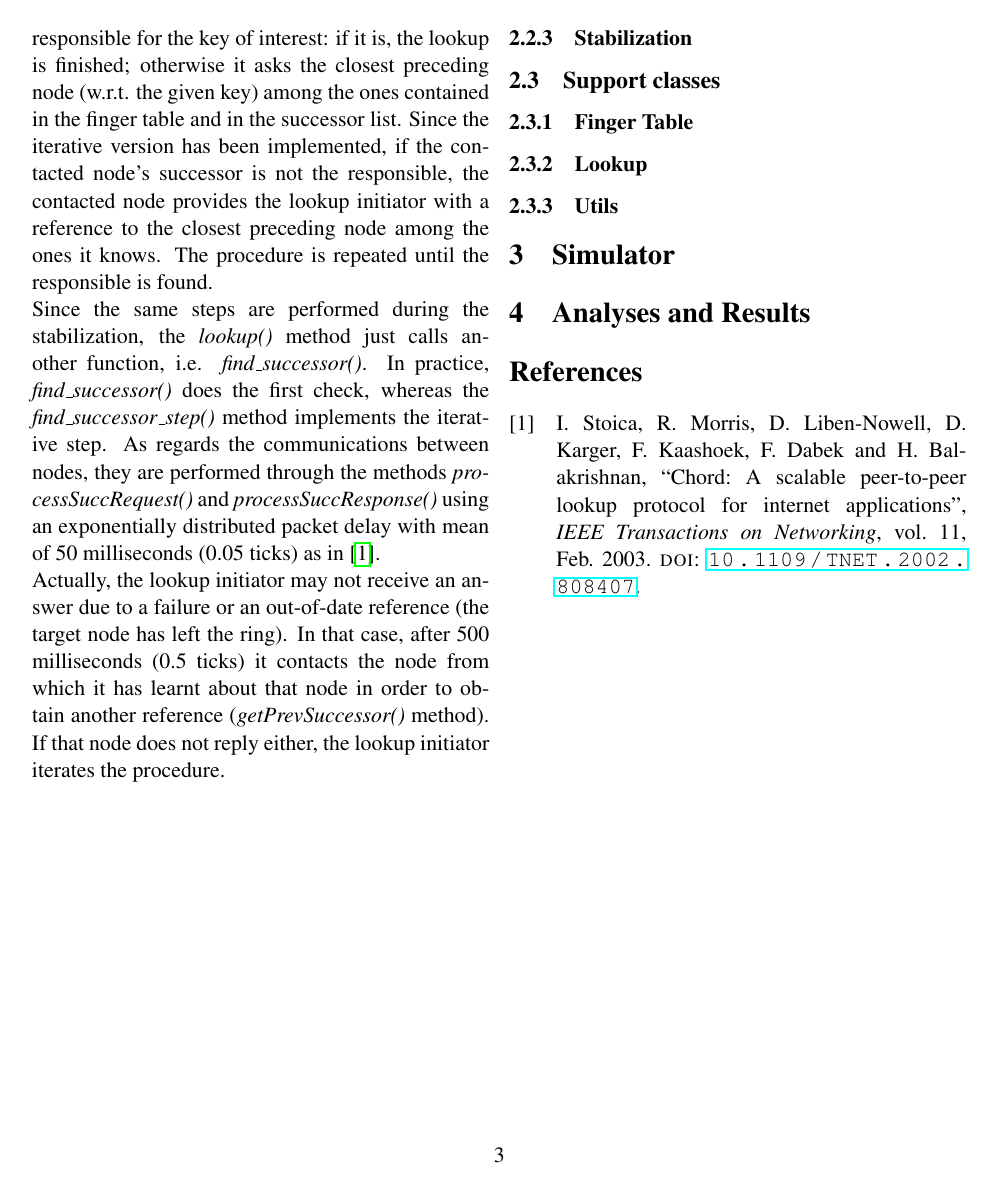
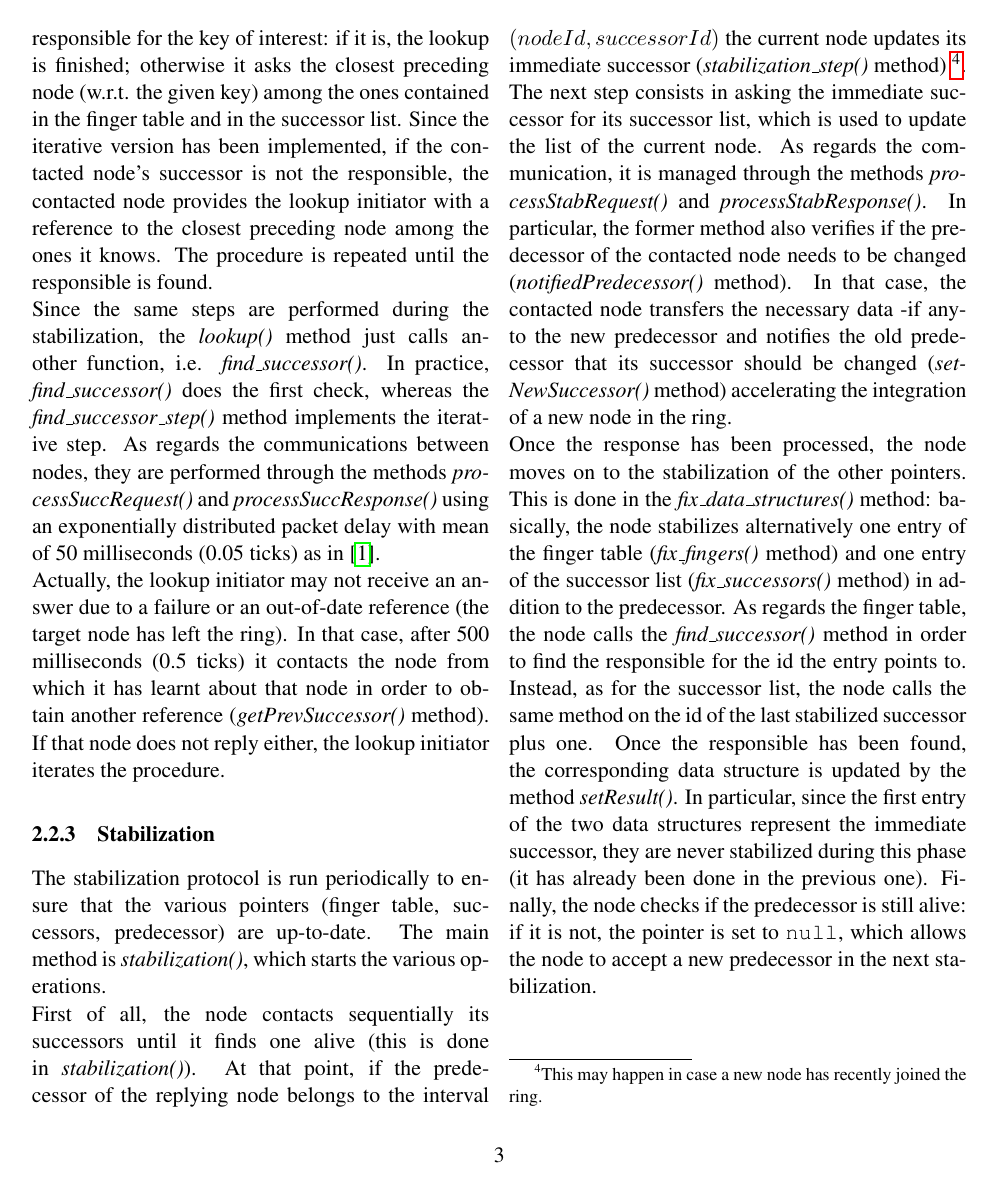
Before and after one commit to ZarHenry96/DS2-A2, a LaTeX document (report/main.tex): page 3 of 3 before the commit and page 3 of 4 after it. The pictures show the PDF file report/main.pdf that the author committed with the source.

Commit message:
node class almost ended

```diff
--- a/report/main.tex
+++ b/report/main.tex
@@ -92,3 +92,9 @@
 
 	\subsubsection{Stabilization}
 	\label{subsubsec:stabilization}
+	The stabilization protocol is run periodically to ensure that the various pointers (finger table, successors, predecessor) are up-to-date. The main method is \textit{stabilization()}, which starts the various operations. \newline
+	First of all, the node contacts sequentially its successors until it finds one alive (this is done in \textit{stabilization()}). At that point, if the predecessor of the replying node belongs to the interval $(nodeId,successorId)$ the current node updates its immediate successor (\textit{stabilization\_step()} method) \footnote{This may happen in case a new node has recently joined the ring.}. The next step consists in asking the immediate successor for its successor list, which is used to update the list of the current node. As regards the communication, it is managed through the methods \textit{processStabRequest()} and \textit{processStabResponse()}. In particular, the former method also verifies if the predecessor of the contacted node needs to be changed  (\textit{notifiedPredecessor()} method). In that case, the contacted node transfers the necessary data -if any- to the new predecessor and notifies the old predecessor that its successor should be changed (\textit{setNewSuccessor()} method) accelerating the integration of a new node in the ring. \newline
+	Once the response has been processed, the node moves on to the stabilization of the other pointers. This is done in the \textit{fix\_data\_structures()} method: basically, the node stabilizes alternatively one entry of the finger table (\textit{fix\_fingers()} method) and one entry of the successor list (\textit{fix\_successors()} method) in addition to the predecessor. As regards the finger table, the node calls the \textit{find\_successor()} method in order to find the responsible for the id the entry points to. Instead, as for the successor list, the node calls the same method on the id of the last stabilized successor plus one. Once the responsible has been found, the corresponding data structure is updated by the method \textit{setResult()}. In particular, since the first entry of the two data structures represent the immediate successor, they are never stabilized during this phase (it has already been done in the previous one). Finally, the node checks if the predecessor is still alive: if it is not, the pointer is set to \texttt{null}, which allows the node to accept a new predecessor in the next stabilization.
+
+	\subsubsection{Data management}
+	\label{subsubsec:data-management}
@@ -95,3 +105,8 @@
+	\label{subsubsec:crash-n-recovery}
+	Nodes failures are simulated as follows: each node periodically crashes with a certain probability (\textit{nodeCrash()} method) and schedules the recovery after a certain interval (\textit{recovery()} method). While failed the node does not process any request or response. Instead, once it is up again, it performs immediately a stabilization using the references it had before crashing.
+
+	\subsubsection{Leave}
+	\label{subsubsec:leave}
 
 	\subsection{Support classes}
 	\label{subsec:support-classes}
```
Also changed, not shown: report/main.pdf, report/main.tex (8 more changed lines), 4 other files.
